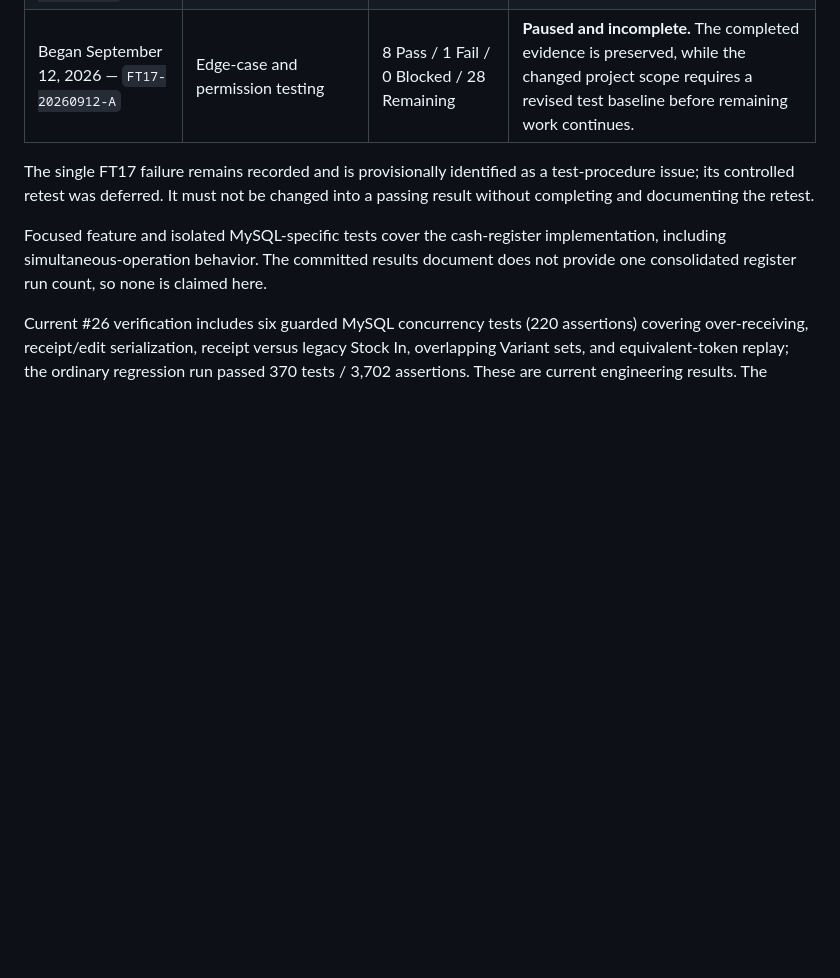
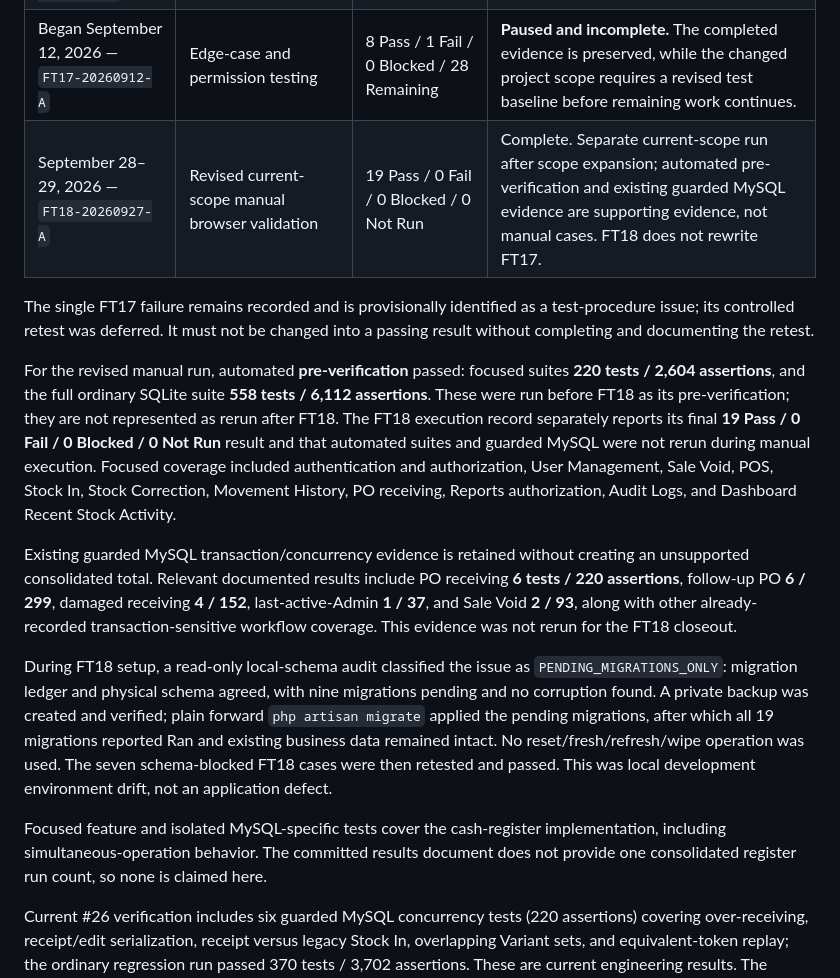
Before and after one commit to wariza818189/3a-trackpro-system, a Markdown page: docs/project-documentation.md, the part around one of its changes. GitHub-like rendering; blank space fills up the shorter version.

```diff
--- a/docs/project-documentation.md
+++ b/docs/project-documentation.md
@@ -455,8 +469,36 @@ The detailed test-case catalog was first prepared on **September 9, 2026** as an
 | September 8, 2026 | Historical automated application test suite using isolated SQLite in memory | 191 tests / 2,023 assertions passing | A historical regression baseline for the core application at that date; not evidence for later register or procurement features. |
 | Completed September 11, 2026 — `FT15-20260909-A` | Formal functional testing | 30 Pass / 0 Fail / 0 Blocked | All 30 cases in that functional run were finalized as passing. |
 | Began September 12, 2026 — `FT17-20260912-A` | Edge-case and permission testing | 8 Pass / 1 Fail / 0 Blocked / 28 Remaining | **Paused and incomplete.** The completed evidence is preserved, while the changed project scope requires a revised test baseline before remaining work continues. |
+| September 28–29, 2026 — `FT18-20260927-A` | Revised current-scope manual browser validation | 19 Pass / 0 Fail / 0 Blocked / 0 Not Run | Complete. Separate current-scope run after scope expansion; automated pre-verification and existing guarded MySQL evidence are supporting evidence, not manual cases. FT18 does not rewrite FT17. |
 
 The single FT17 failure remains recorded and is provisionally identified as a test-procedure issue; its controlled retest was deferred. It must not be changed into a passing result without completing and documenting the retest.
+
+For the revised manual run, automated **pre-verification** passed: focused
+suites **220 tests / 2,604 assertions**, and the full ordinary SQLite suite
+**558 tests / 6,112 assertions**. These were run before FT18 as its
+pre-verification; they are not represented as rerun after FT18. The FT18
+execution record separately reports its final **19 Pass / 0 Fail / 0 Blocked
+/ 0 Not Run** result and that automated suites and guarded MySQL were not
+rerun during manual execution. Focused coverage included authentication and
+authorization, User Management, Sale Void, POS, Stock In, Stock Correction,
+Movement History, PO receiving, Reports authorization, Audit Logs, and
+Dashboard Recent Stock Activity.
+
+Existing guarded MySQL transaction/concurrency evidence is retained without
+creating an unsupported consolidated total. Relevant documented results
+include PO receiving **6 tests / 220 assertions**, follow-up PO **6 / 299**,
+damaged receiving **4 / 152**, last-active-Admin **1 / 37**, and Sale Void
+**2 / 93**, along with other already-recorded transaction-sensitive workflow
+coverage. This evidence was not rerun for the FT18 closeout.
+
+During FT18 setup, a read-only local-schema audit classified the issue as
+`PENDING_MIGRATIONS_ONLY`: migration ledger and physical schema agreed, with
+nine migrations pending and no corruption found. A private backup was created
+and verified; plain forward `php artisan migrate` applied the pending
+migrations, after which all 19 migrations reported Ran and existing business
+data remained intact. No reset/fresh/refresh/wipe operation was used. The
+seven schema-blocked FT18 cases were then retested and passed. This was local
+development environment drift, not an application defect.
 
 Focused feature and isolated MySQL-specific tests cover the cash-register implementation, including simultaneous-operation behavior. The committed results document does not provide one consolidated register run count, so none is claimed here.
 
```
Also changed, not shown: other parts of docs/project-documentation.md (+68 -10 lines), docs/project-tracker.md (+18 -21 lines).
